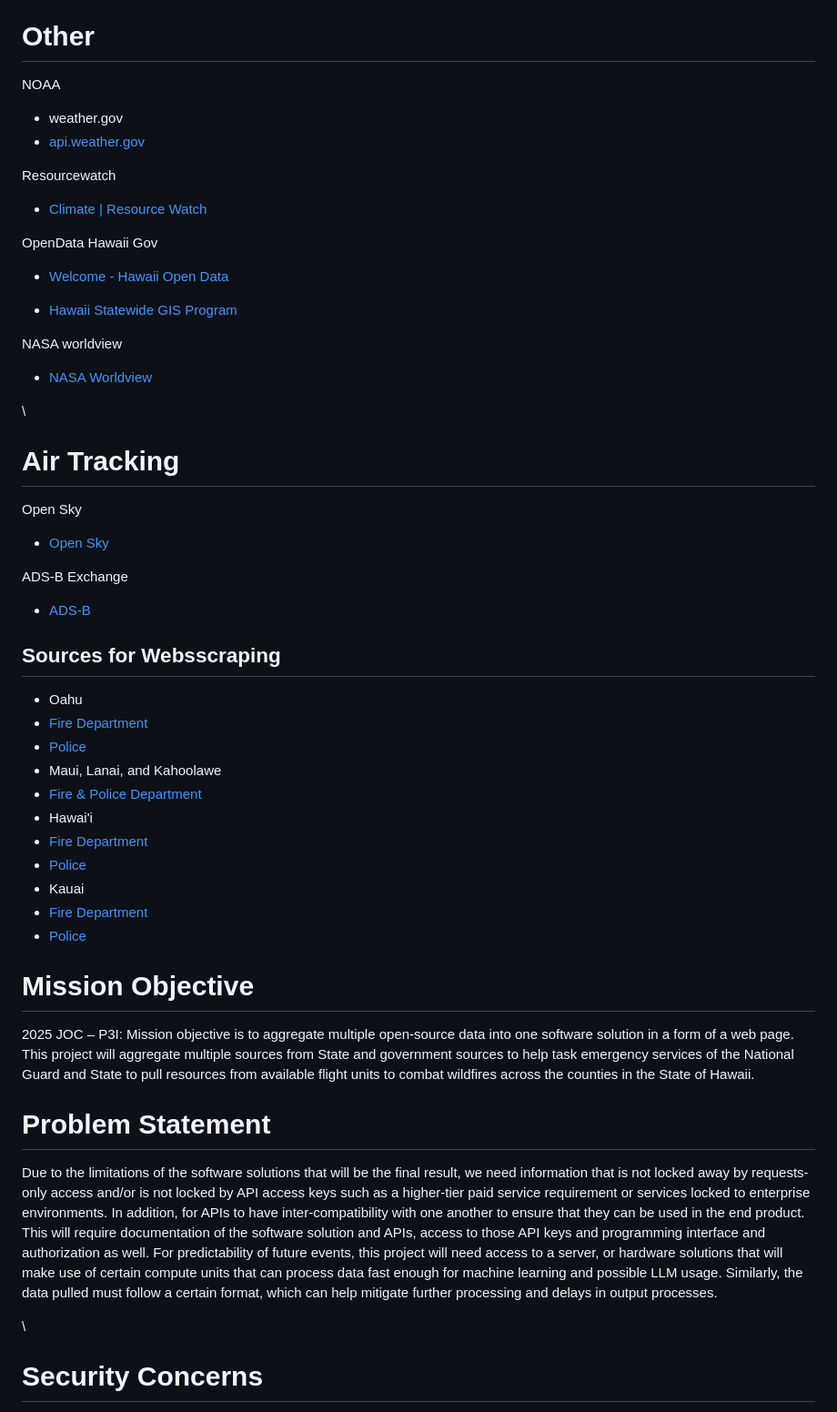
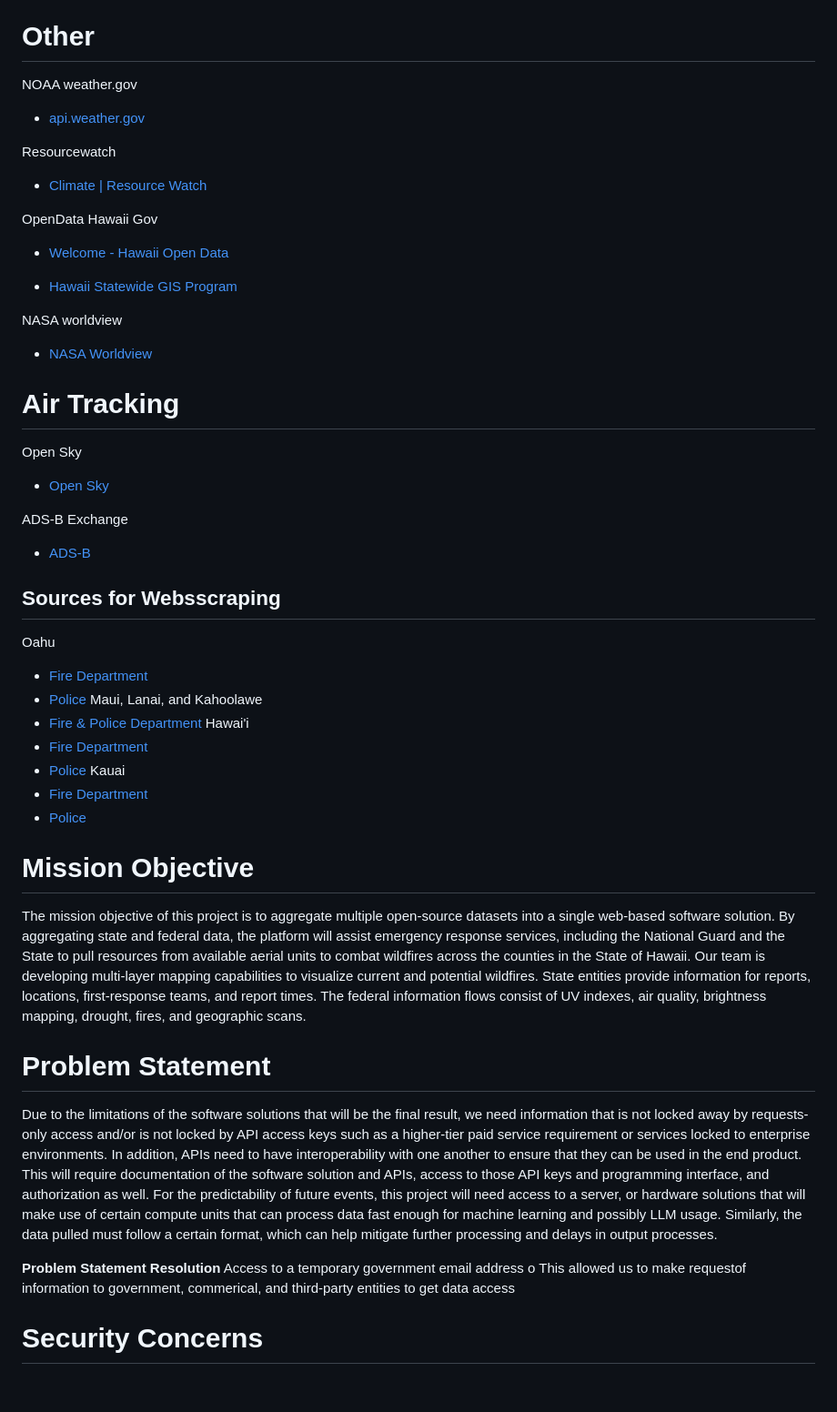
Before and after one commit to hingfirewatch/P3I-HING, a Markdown page: docs/Project Documentation.md, the part around one of its changes. Shown at 91% size. GitHub-like rendering; blank space fills up the shorter version.

```diff
--- a/docs/Project Documentation.md
+++ b/docs/Project Documentation.md
@@ -198,9 +197,8 @@ Address:
 # **Other**
 
 NOAA
-
-* weather.gov
- * [api.weather.gov](https://api.weather.gov/)
+weather.gov
+* [api.weather.gov](https://api.weather.gov/)
 
 Resourcewatch
 
@@ -216,7 +214,6 @@ NASA worldview
 
 * [NASA Worldview](https://worldview.earthdata.nasa.gov/?v=-161.58038707413584,18.074994085986518,-153.00129968484953,22.050120965315514&t=2025-06-21-T16%3A40%3A35Z)
 
- \
 
 # **Air Tracking**
 
@@ -227,28 +224,30 @@ ADS-B Exchange
   *  [ADS-B](https://api.adsb.lol/docs#/)
 
 ## Sources for Websscraping
-* Oahu
+Oahu
  * [Fire Department](https://fire.honolulu.gov/)
  * [Police](https://www.honolulupd.org/)
-* Maui, Lanai, and Kahoolawe
+Maui, Lanai, and Kahoolawe
  * [Fire & Police Department](https://www.mauicounty.gov/)
-* Hawai'i
+Hawai'i
  * [Fire Department]([https://fire.honolulu.gov/](https://www.hawaiicounty.gov/departments/fire))
  * [Police](https://www.hawaiipolice.gov/)
-* Kauai
+Kauai
  * [Fire Department](https://www.kauai.gov/Government/Departments-Agencies/Fire-Department)
  * [Police](https://www.kauai.gov/Government/Departments-Agencies/Police-Department)
 
 
 # **Mission Objective**
 
-2025 JOC – P3I: Mission objective is to aggregate multiple open-source data into one software solution in a form of a web page. This project will aggregate multiple sources from State and government sources to help task emergency services of the National Guard and State to pull resources from available flight units to combat wildfires across the counties in the State of Hawaii.
+The mission objective of this project is to aggregate multiple open-source datasets into a single web-based software solution. By aggregating state and federal data, the platform will assist emergency response services, including the National Guard and the State to pull resources from available aerial units to combat wildfires across the counties in the State of Hawaii. Our team is developing multi-layer mapping capabilities to visualize current and potential wildfires. State entities provide information for reports, locations, first-response teams, and report times. The federal information flows consist of UV indexes, air quality, brightness mapping, drought, fires, and geographic scans.
 
 # **Problem Statement**
 
-Due to the limitations of the software solutions that will be the final result, we need information that is not locked away by requests-only access and/or is not locked by API access keys such as a higher-tier paid service requirement or services locked to enterprise environments. In addition, for APIs to have inter-compatibility with one another to ensure that they can be used in the end product. This will require documentation of the software solution and APIs, access to those API keys and programming interface and authorization as well. For predictability of future events, this project will need access to a server, or hardware solutions that will make use of certain compute units that can process data fast enough for machine learning and possible LLM usage. Similarly, the data pulled must follow a certain format, which can help mitigate further processing and delays in output processes.
+Due to the limitations of the software solutions that will be the final result, we need information that is not locked away by requests-only access and/or is not locked by API access keys such as a higher-tier paid service requirement or services locked to enterprise environments. In addition, APIs need to have interoperability with one another to ensure that they can be used in the end product. This will require documentation of the software solution and APIs, access to those API keys and programming interface, and authorization as well. For the predictability of future events, this project will need access to a server, or hardware solutions that will make use of certain compute units that can process data fast enough for machine learning and possibly LLM usage. Similarly, the data pulled must follow a certain format, which can help mitigate further processing and delays in output processes.
 
- \
+**Problem Statement Resolution**
+Access to a temporary government email address
+o	This allowed us to make requestof information to government, commerical, and third-party entities to get data access
 
 
 # **Security Concerns**
```
Also changed, not shown: other parts of docs/Project Documentation.md (+3 -4 lines).
